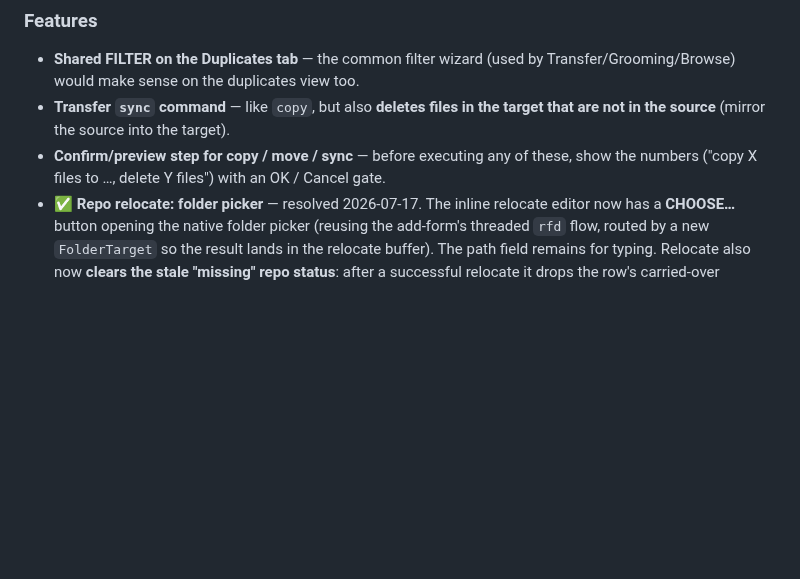
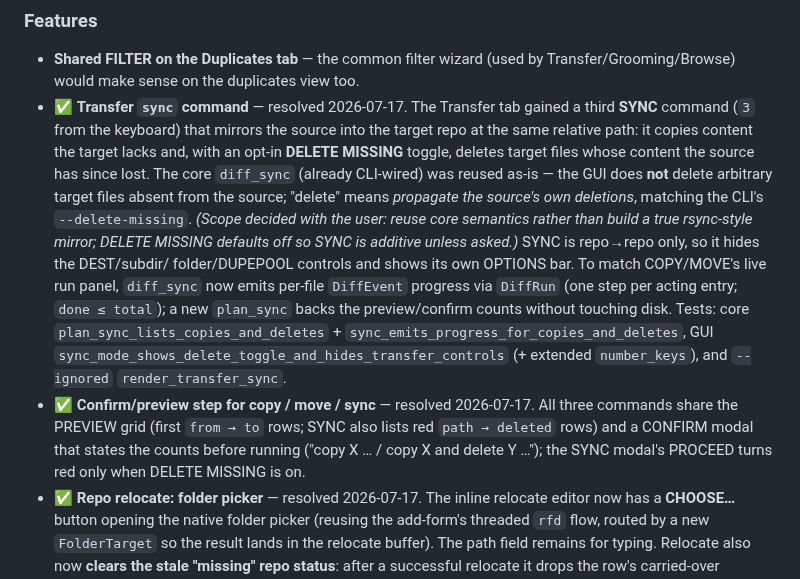
Before and after one commit to paxel/dedup-rs, a Markdown page: ai/improvements.md, the part around the change. Drawn GitHub-style; blank space fills up the shorter version.

Commit message:
add sync committing

```diff
--- a/ai/improvements.md
+++ b/ai/improvements.md
@@ -303,10 +303,26 @@ everywhere.
 
 - **Shared FILTER on the Duplicates tab** — the common filter wizard (used by
   Transfer/Grooming/Browse) would make sense on the duplicates view too.
-- **Transfer `sync` command** — like `copy`, but also **deletes files in the target that
-  are not in the source** (mirror the source into the target).
-- **Confirm/preview step for copy / move / sync** — before executing any of these, show the
-  numbers ("copy X files to …, delete Y files") with an OK / Cancel gate.
+- ✅ **Transfer `sync` command** — resolved 2026-07-17. The Transfer tab gained a third
+  **SYNC** command (`3` from the keyboard) that mirrors the source into the target repo at
+  the same relative path: it copies content the target lacks and, with an opt-in **DELETE
+  MISSING** toggle, deletes target files whose content the source has since lost. The core
+  `diff_sync` (already CLI-wired) was reused as-is — the GUI does **not** delete arbitrary
+  target files absent from the source; "delete" means *propagate the source's own
+  deletions*, matching the CLI's `--delete-missing`. *(Scope decided with the user: reuse
+  core semantics rather than build a true rsync-style mirror; DELETE MISSING defaults off so
+  SYNC is additive unless asked.)* SYNC is repo→repo only, so it hides the DEST/subdir/
+  folder/DUPEPOOL controls and shows its own OPTIONS bar. To match COPY/MOVE's live run
+  panel, `diff_sync` now emits per-file `DiffEvent` progress via `DiffRun` (one step per
+  acting entry; `done ≤ total`); a new `plan_sync` backs the preview/confirm counts without
+  touching disk. Tests: core `plan_sync_lists_copies_and_deletes` +
+  `sync_emits_progress_for_copies_and_deletes`, GUI
+  `sync_mode_shows_delete_toggle_and_hides_transfer_controls` (+ extended `number_keys`),
+  and `--ignored` `render_transfer_sync`.
+- ✅ **Confirm/preview step for copy / move / sync** — resolved 2026-07-17. All three
+  commands share the PREVIEW grid (first `from → to` rows; SYNC also lists red `path →
+  deleted` rows) and a CONFIRM modal that states the counts before running ("copy X … / copy
+  X and delete Y …"); the SYNC modal's PROCEED turns red only when DELETE MISSING is on.
 - ✅ **Repo relocate: folder picker** — resolved 2026-07-17. The inline relocate editor now
   has a **CHOOSE…** button opening the native folder picker (reusing the add-form's threaded
   `rfd` flow, routed by a new `FolderTarget` so the result lands in the relocate buffer). The
```
Also changed, not shown: docs/screenshots/transfer_sync.png (added), 4 other files.
